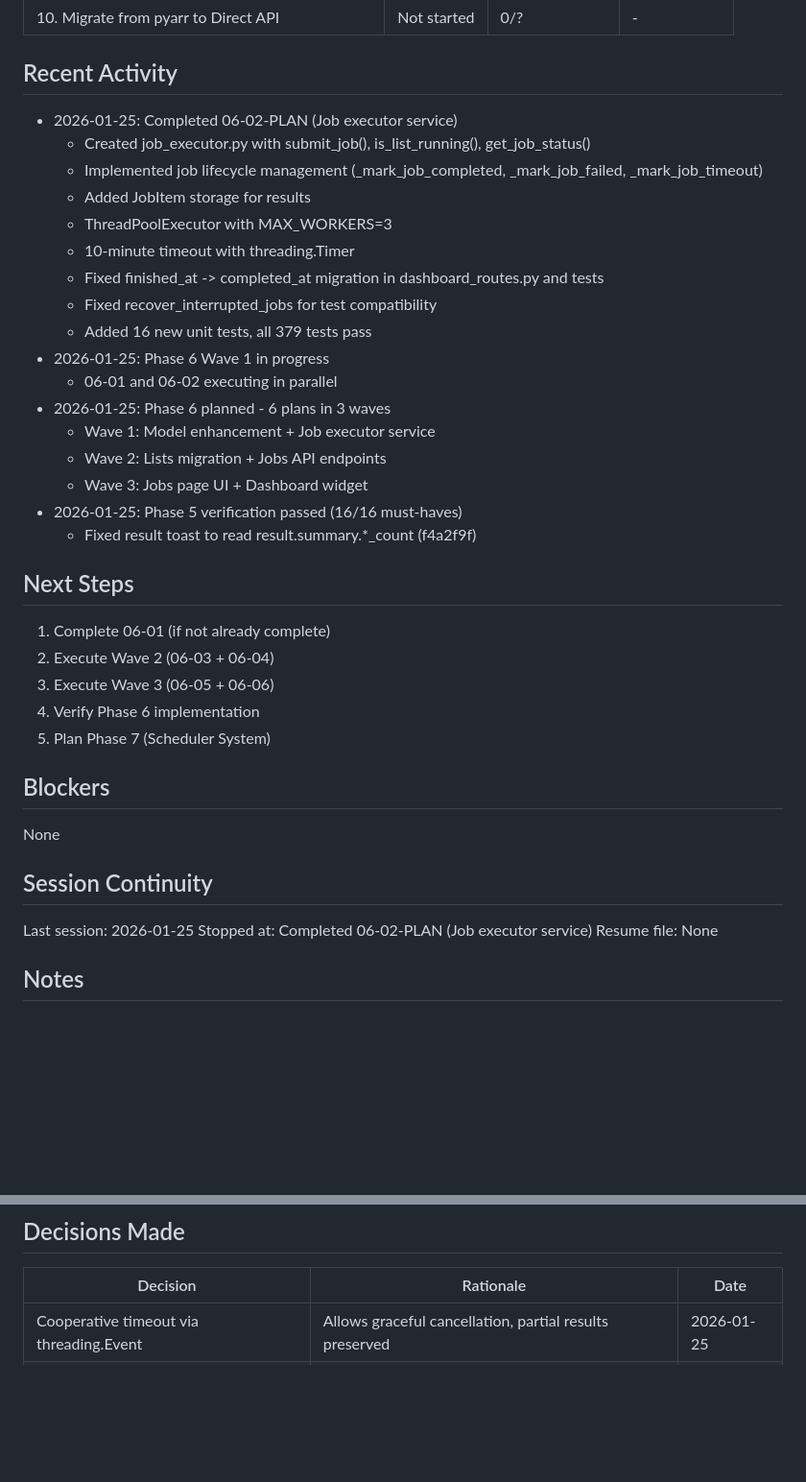
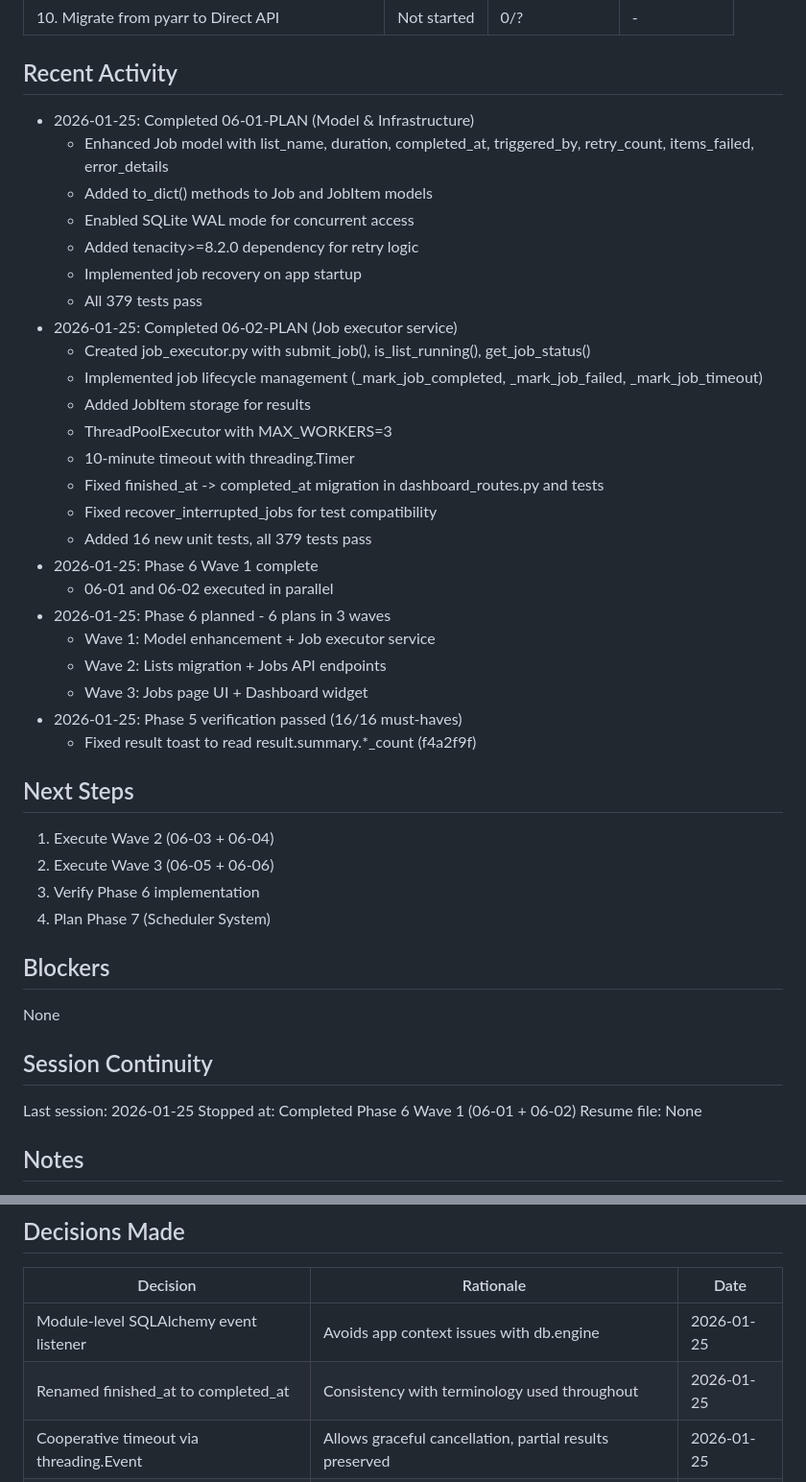
Before and after one commit to fisherd80/Listarr, a Markdown page: .planning/STATE.md, 2 parts joined by grey strips. Shown at 96% size. Drawn GitHub-style; blank space fills up the shorter version.

Commit message:
docs(06-01): complete Model & Infrastructure plan
Tasks completed: 3/3
- Enhance Job model with Phase 6 fields
- Add tenacity dependency
- Enable SQLite WAL mode and job recovery

SUMMARY: .planning/phases/06-job-execution-framework/06-01-SUMMARY.md

```diff
--- a/.planning/STATE.md
+++ b/.planning/STATE.md
@@ -28,6 +28,13 @@
 
 ## Recent Activity
 
+- 2026-01-25: Completed 06-01-PLAN (Model & Infrastructure)
+  - Enhanced Job model with list_name, duration, completed_at, triggered_by, retry_count, items_failed, error_details
+  - Added to_dict() methods to Job and JobItem models
+  - Enabled SQLite WAL mode for concurrent access
+  - Added tenacity>=8.2.0 dependency for retry logic
+  - Implemented job recovery on app startup
+  - All 379 tests pass
 - 2026-01-25: Completed 06-02-PLAN (Job executor service)
   - Created job_executor.py with submit_job(), is_list_running(), get_job_status()
   - Implemented job lifecycle management (_mark_job_completed, _mark_job_failed, _mark_job_timeout)
@@ -37,8 +44,8 @@
   - Fixed finished_at -> completed_at migration in dashboard_routes.py and tests
   - Fixed recover_interrupted_jobs for test compatibility
   - Added 16 new unit tests, all 379 tests pass
-- 2026-01-25: Phase 6 Wave 1 in progress
-  - 06-01 and 06-02 executing in parallel
+- 2026-01-25: Phase 6 Wave 1 complete
+  - 06-01 and 06-02 executed in parallel
 - 2026-01-25: Phase 6 planned - 6 plans in 3 waves
   - Wave 1: Model enhancement + Job executor service
   - Wave 2: Lists migration + Jobs API endpoints
@@ -48,11 +55,10 @@
 
 ## Next Steps
 
-1. Complete 06-01 (if not already complete)
-2. Execute Wave 2 (06-03 + 06-04)
-3. Execute Wave 3 (06-05 + 06-06)
-4. Verify Phase 6 implementation
-5. Plan Phase 7 (Scheduler System)
+1. Execute Wave 2 (06-03 + 06-04)
+2. Execute Wave 3 (06-05 + 06-06)
+3. Verify Phase 6 implementation
+4. Plan Phase 7 (Scheduler System)
 
 ## Blockers
 
@@ -61,7 +67,7 @@ None
 ## Session Continuity
 
 Last session: 2026-01-25
-Stopped at: Completed 06-02-PLAN (Job executor service)
+Stopped at: Completed Phase 6 Wave 1 (06-01 + 06-02)
 Resume file: None
 
 ## Notes
@@ -84,6 +90,8 @@ Resume file: None
 
 | Decision | Rationale | Date |
 |----------|-----------|------|
+| Module-level SQLAlchemy event listener | Avoids app context issues with db.engine | 2026-01-25 |
+| Renamed finished_at to completed_at | Consistency with terminology used throughout | 2026-01-25 |
 | Cooperative timeout via threading.Event | Allows graceful cancellation, partial results preserved | 2026-01-25 |
 | Lazy executor initialization | Singleton pattern avoids multiple executor instances | 2026-01-25 |
 | Store JobItem records for each result | Enables detailed job history and debugging | 2026-01-25 |
```
Also changed, not shown: 1 other file.
